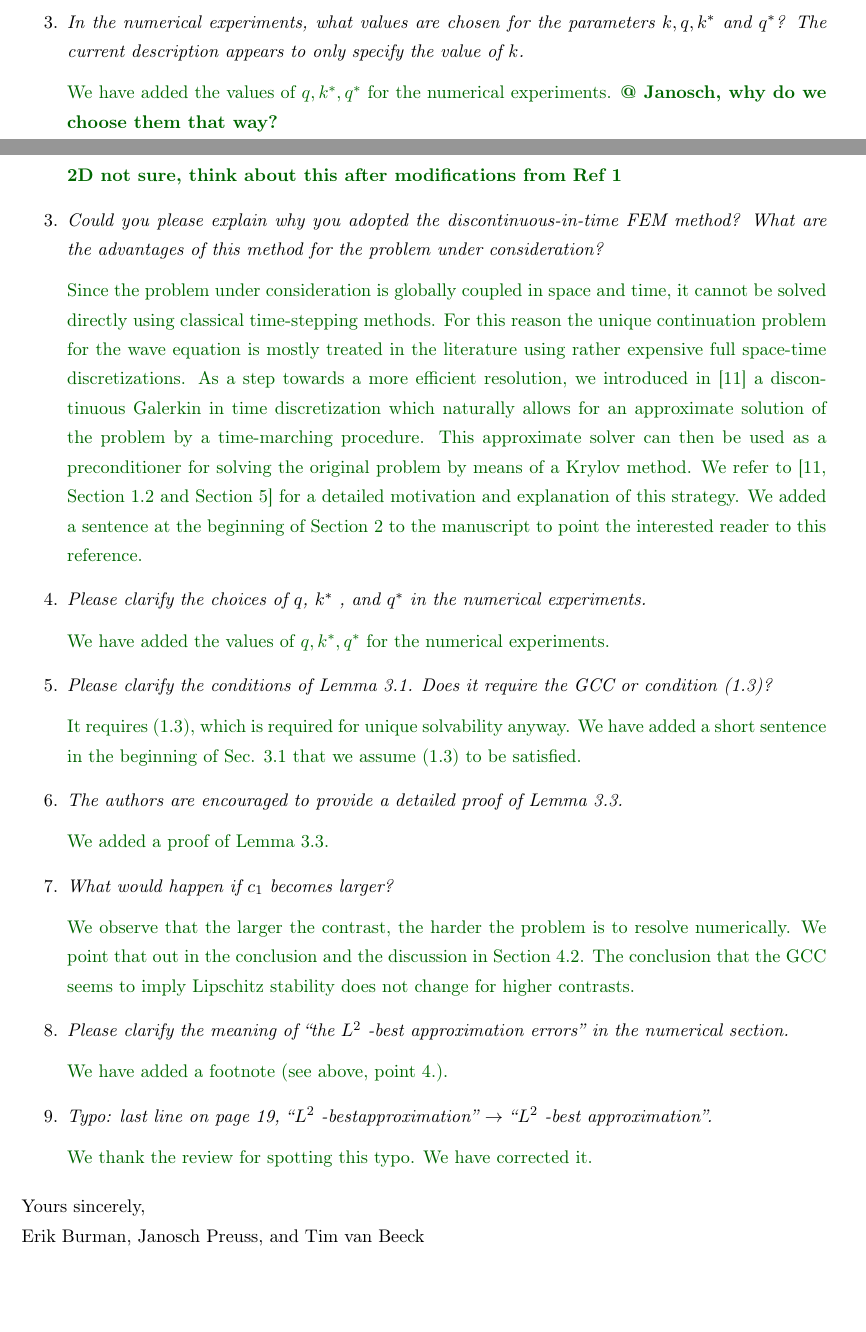
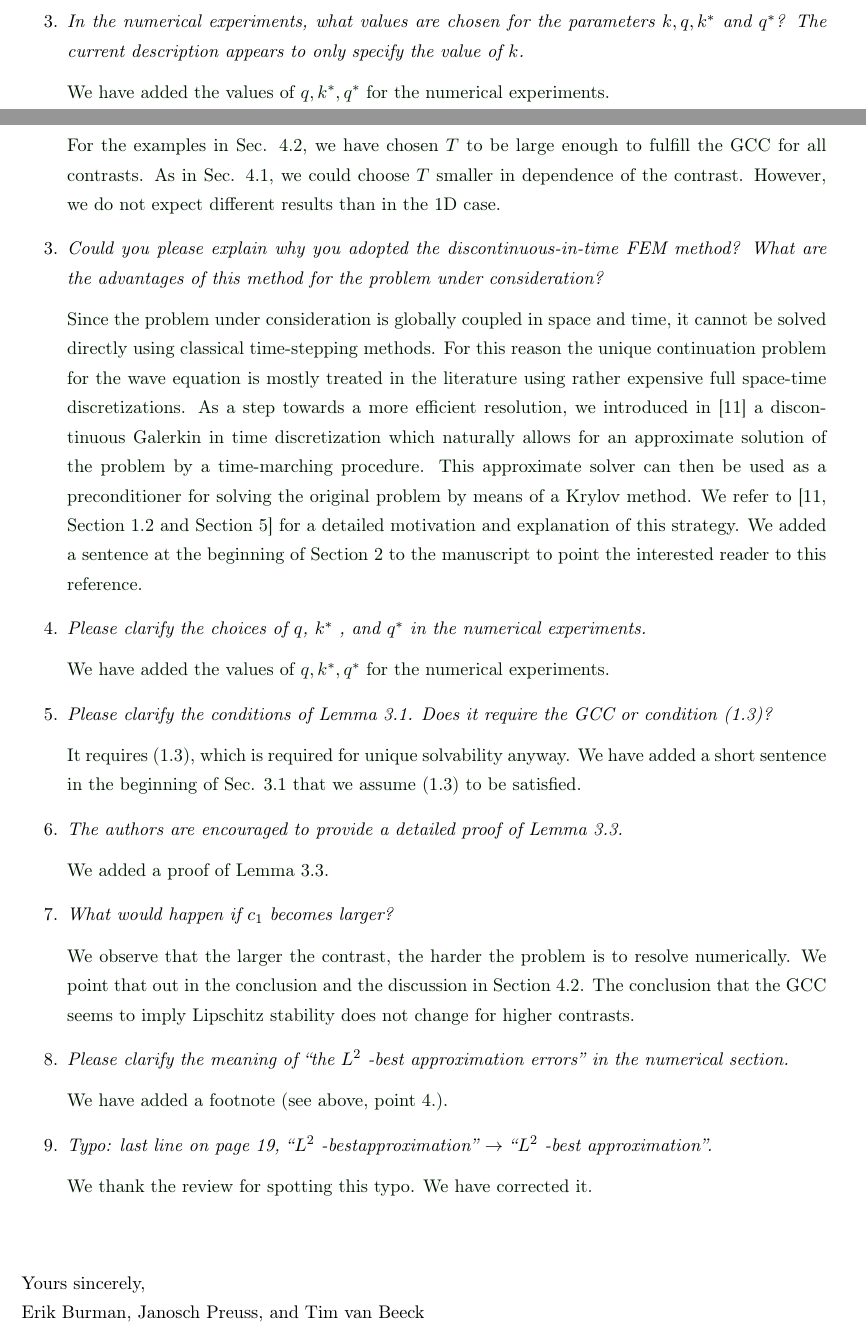
Before and after one commit to TimvanBeeck/waveUC_discCoefs, a LaTeX document (review/response/letter.tex): two parts of pages 1 and 3 of 3, joined at a grey line, cut so that both start at the same text, the shorter picture padded with empty space. Compiled offline with pdfLaTeX.

Commit message:
Response

```diff
--- a/review/response/letter.tex
+++ b/review/response/letter.tex
@@ -36,7 +36,7 @@
 \newcommand{\revcommentA}[1]{\textbf{\textcolor{blue}{#1}}~}
 \newcommand{\revcommentB}[1]{\textbf{\textcolor{blue}{#1}}~}
 \newcommand{\revcommentC}[1]{\textit{\textcolor{blue}{#1}}~}
-\newcommand{\reply}[1]{~\\[0.25cm] \textcolor{green!40!black}{#1}~}
+\newcommand{\reply}[1]{~\\[0.25cm] \textcolor{green!10!black}{#1}~}
 \newcommand{\todiscuss}[1]{\textcolor{red!60!orange}{\underline{To discuss:} #1}~}
 \newcommand{\tocheck}{\textcolor{red!60!black}{\underline{ToCheck}}~}
 \newcommand{\fixed}{\textcolor{green!50!black}{\underline{fixed}}~}
@@ -142,7 +142,7 @@ First of all, thank you for considering our article "Variational data assimilati
   \reply{Indeed, it does belong to $\mathcal{W}_{h, \Delta t}^{k^{\ast},q^{\ast}}$. We have added this after the definition of the Lagrangian $\mathcal{L}$.}
   \item \emph{In the numerical experiments, what values are chosen for the parameters $k, q, k^{\ast}$ and
   $q^{\ast}$? The current description appears to only specify the value of $k$.}
-  \reply{We have added the values of $q, k^{\ast}, q^{\ast}$ for the numerical experiments. \textbf{@ Janosch, why do we choose them that way?}}
+  \reply{We have added the values of $q, k^{\ast}, q^{\ast}$ for the numerical experiments.}
   \item \emph{How is the “best approximation” determined in the numerical experiments? Please explain the criteria or method used to obtain it.}
   \reply{In the numerical experiments, we compare the approximation error of our method with the $L^2$-best approximation error, i.e. we calculate the $L^2$-orthogonal projection of the exact solution onto the discrete space. We have added a footnote.}
   \item \emph{On page 18, the black line in Figure 5, does it represent the exact solution at time 0.5
@@ -167,7 +167,7 @@ First of all, thank you for considering our article "Variational data assimilati
   \item \emph{What is the relationship between the GCC and condition (1.3)? In the numerical tests in Section 4.1, you use condition (1.3) to imply the GCC. It appears that you have verified stability under a much stronger condition. I am wondering what would happen if you directly let the data satisfy the GCC, as you did in Section 4.2. Moreover, could you please explain why $T = 0.75$ was chosen in
   Section 4.2? Would a smaller $T$ work?}
   \reply{In general, the GCC is a stronger assumption than (1.3), because (1.3) only grants unique solvability, but stability can be (very) poor. The GCC ensures better stability. In the 1D case, however, both conditions are equivalent ((1.3) implies the GCC in 1D) and thus, we can focus on (1.3) for the 1D experiments. We have added a sentence in the article to point that out.}
-  \reply{\textbf{2D not sure, think about this after modifications from Ref 1}}
+  \reply{For the examples in Sec. 4.2, we have chosen $T$ to be large enough to fulfill the GCC for all contrasts. As in Sec. 4.1, we could choose $T$ smaller in dependence of the contrast. However, we do not expect different results than in the 1D case.}
   \item \emph{Could you please explain why you adopted the discontinuous-in-time FEM
   method? What are the advantages of this method for the problem under consideration?}
   \reply{Since the problem under consideration is globally coupled in space and time, it cannot be solved directly using classical time-stepping methods. For this reason the unique
@@ -193,7 +193,7 @@ First of all, thank you for considering our article "Variational data assimilati
 
 
 
-% \vspace{1cm}
+\vspace{1cm}
 Yours sincerely,\\
 Erik Burman, Janosch Preuss, and Tim van Beeck
 
```
